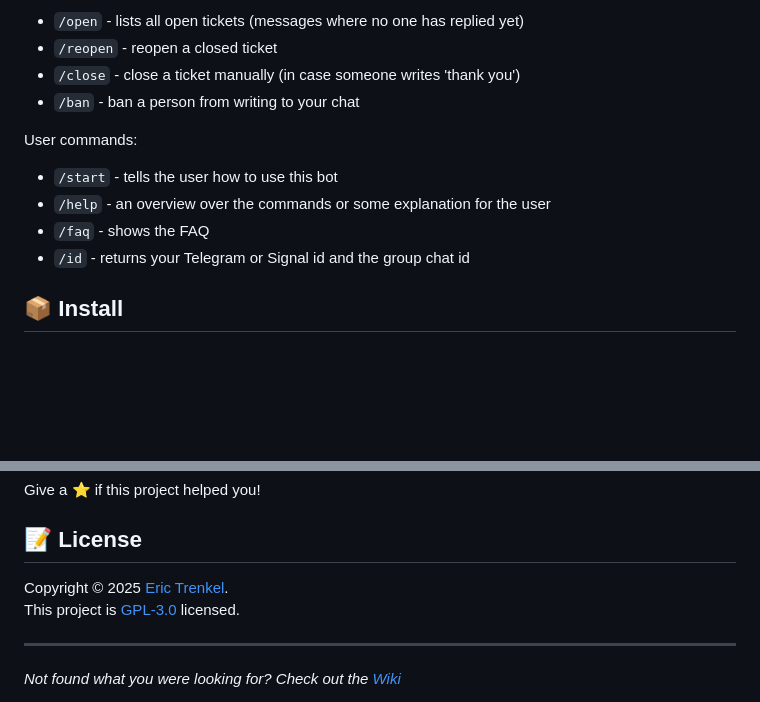
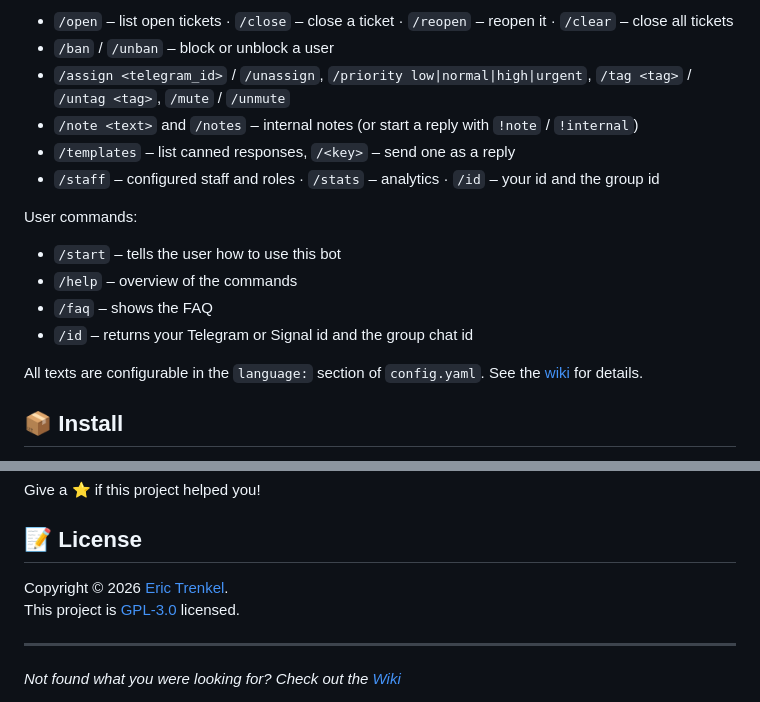
Before and after one commit to bostrot/telegram-support-bot, a Markdown page: README.md, 2 parts joined by grey strips. GitHub-like rendering; blank space fills up the shorter version.

```diff
--- a/README.md
+++ b/README.md
@@ -62,15 +82,19 @@ Currently the support chat offers these commands (staff commands):
 
-- `/open` - lists all open tickets (messages where no one has replied yet)
-- `/reopen` - reopen a closed ticket
-- `/close` - close a ticket manually (in case someone writes 'thank you')
-- `/ban` - ban a person from writing to your chat
+- `/open` – list open tickets · `/close` – close a ticket · `/reopen` – reopen it · `/clear` – close all tickets
+- `/ban` / `/unban` – block or unblock a user
+- `/assign <telegram_id>` / `/unassign`, `/priority low|normal|high|urgent`, `/tag <tag>` / `/untag <tag>`, `/mute` / `/unmute`
+- `/note <text>` and `/notes` – internal notes (or start a reply with `!note` / `!internal`)
+- `/templates` – list canned responses, `/<key>` – send one as a reply
+- `/staff` – configured staff and roles · `/stats` – analytics · `/id` – your id and the group id
 
 User commands:
 
-- `/start` - tells the user how to use this bot
-- `/help` - an overview over the commands or some explanation for the user
-- `/faq` - shows the FAQ
-- `/id` - returns your Telegram or Signal id and the group chat id
+- `/start` – tells the user how to use this bot
+- `/help` – overview of the commands
+- `/faq` – shows the FAQ
+- `/id` – returns your Telegram or Signal id and the group chat id
+
+All texts are configurable in the `language:` section of `config.yaml`. See the [wiki](https://github.com/bostrot/telegram-support-bot/wiki/Commands) for details.
 
 ## 📦 Install
 
@@ -138,7 +177,7 @@ Give a ⭐️ if this project helped you!
 
 ## 📝 License
 
-Copyright © 2025 [Eric Trenkel](https://github.com/bostrot).
+Copyright © 2026 [Eric Trenkel](https://github.com/bostrot).
 This project is [GPL-3.0](https://github.com/bostrot/telegram-support-bot/blob/master/LICENSE) licensed.
 
 ---
```
Also changed, not shown: other parts of README.md (+67 -32 lines).
